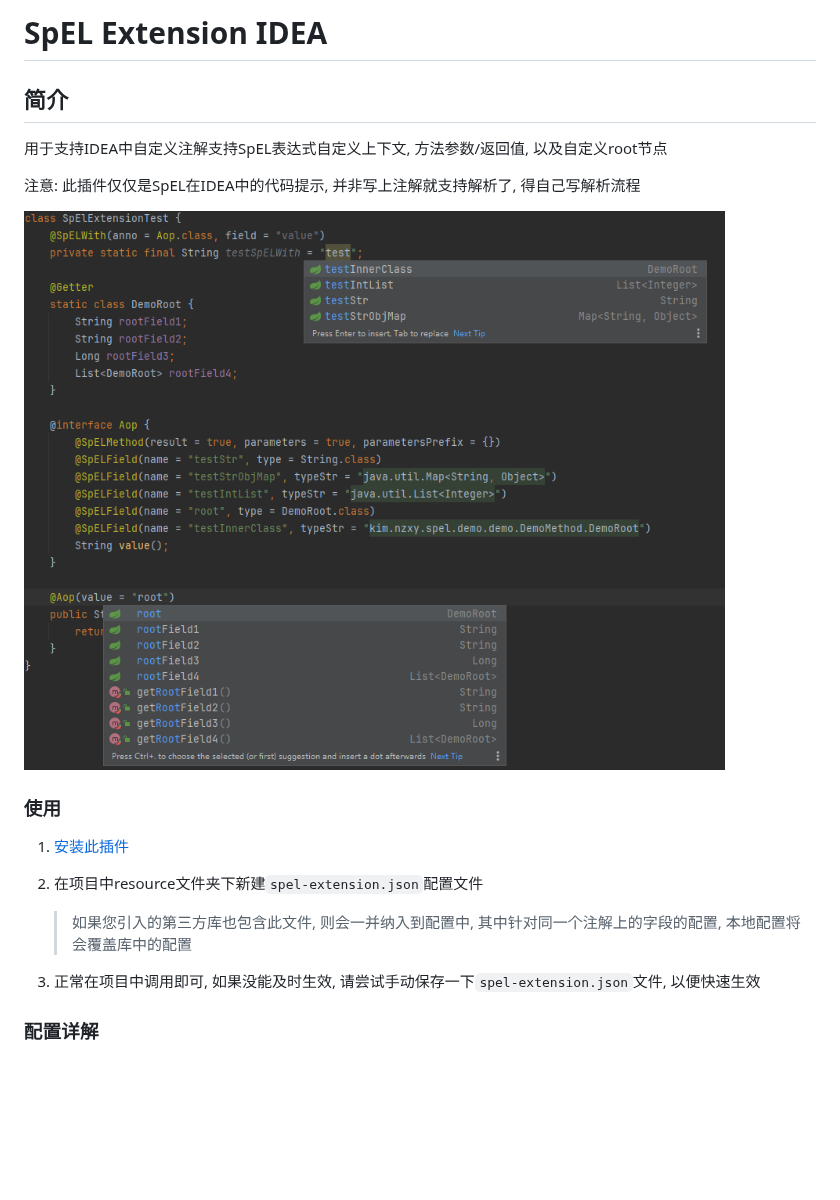
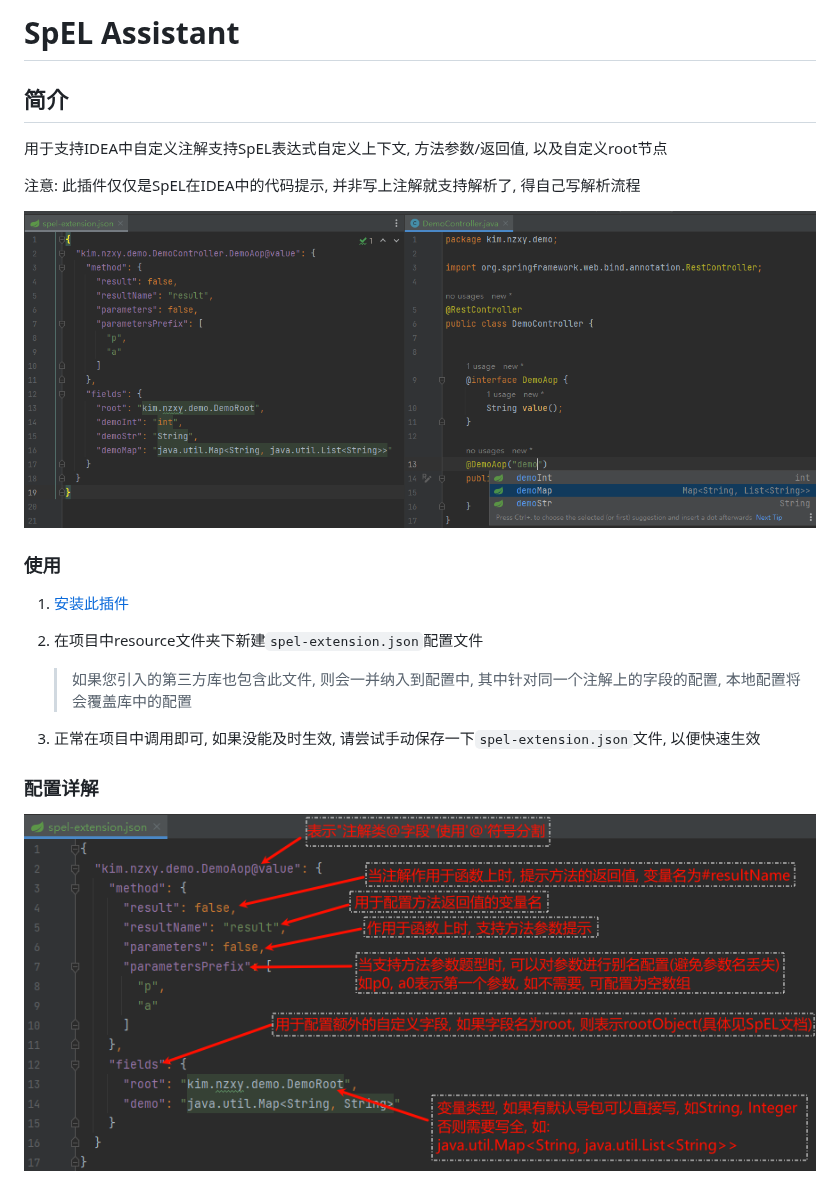
Before and after one commit to ly-chn/SpEL-Assistant, a Markdown page: README.md, the part around the change. Rendered like a GitHub page; pictures changed too: doc/img/demo.png, doc/img/json.png (added); blank space fills up the shorter version.

```diff
--- a/README.md
+++ b/README.md
@@ -1,4 +1,4 @@
-# SpEL Extension IDEA
+# SpEL Assistant
 
 ## 简介
 
@@ -19,3 +19,5 @@
 3. 正常在项目中调用即可, 如果没能及时生效, 请尝试手动保存一下`spel-extension.json`文件, 以便快速生效
 
 ### 配置详解
+
+![demo](./doc/img/json.png)
```
Also changed, not shown: 5 other files.
